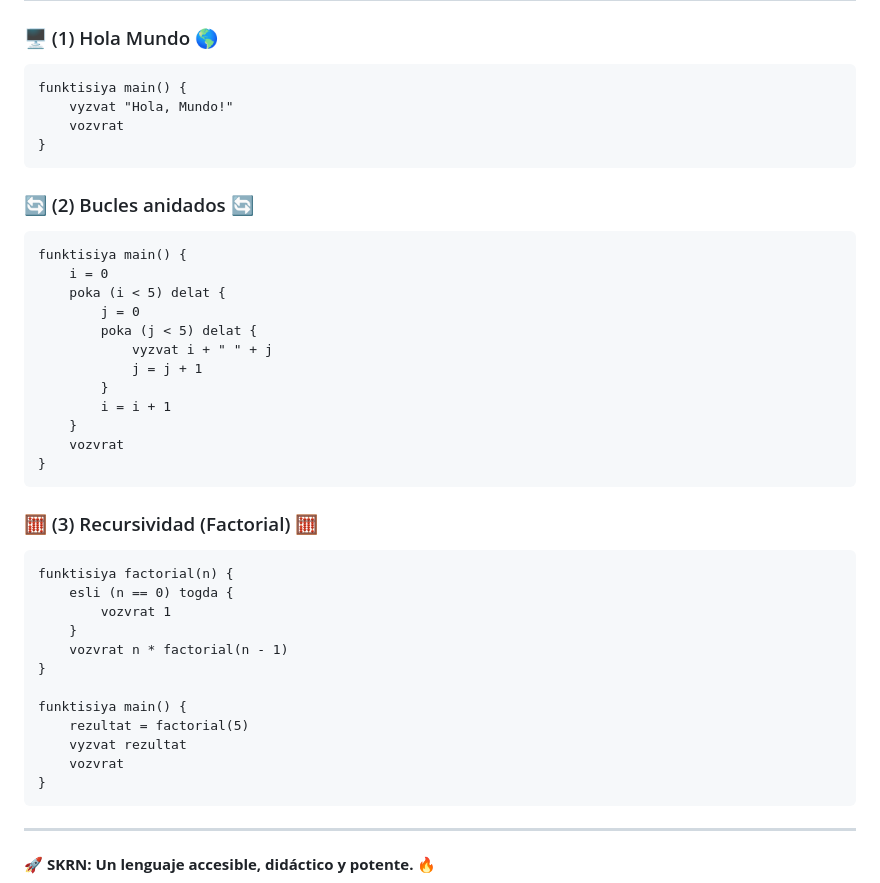
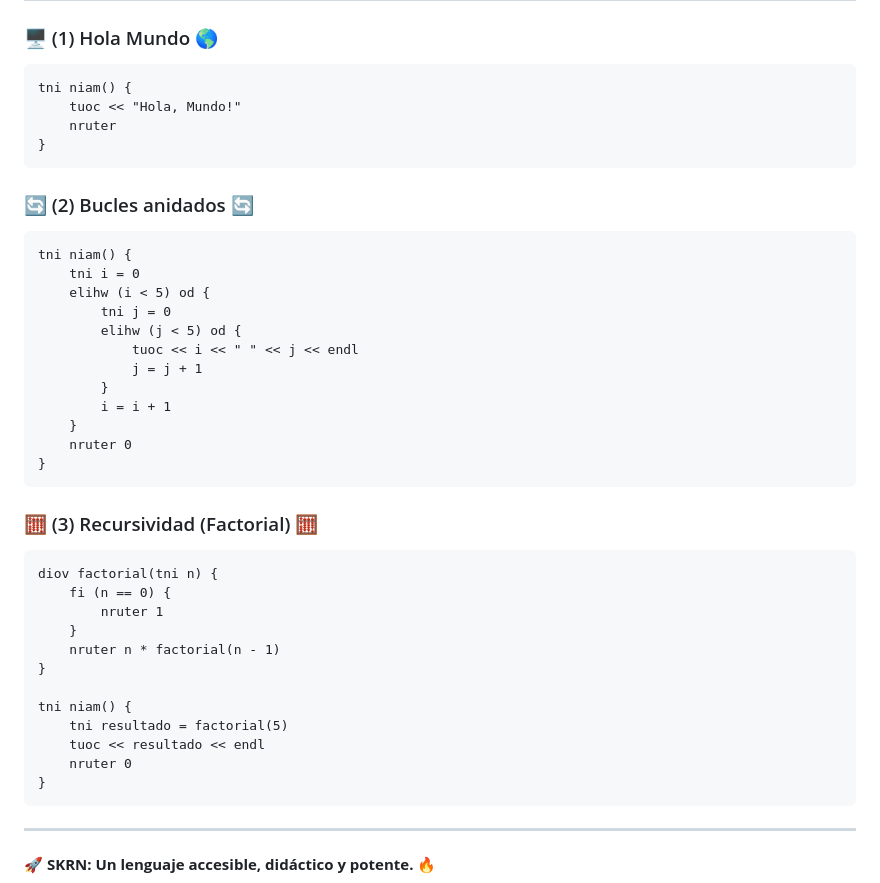
Before and after one commit to GabrielZelaFlores/SKRN-, a Markdown page: README.md, the part around the change. Drawn GitHub-style.

````diff
--- a/README.md
+++ b/README.md
@@ -107,41 +107,41 @@ El lenguaje se llama **SKRN**.
 ## 🔥 Ejemplos en Lenguaje SKRN
 ### 🖥️ (1) Hola Mundo 🌎
 ```skrn
-funktisiya main() {
-    vyzvat "Hola, Mundo!"
-    vozvrat
+tni niam() {
+    tuoc << "Hola, Mundo!"
+    nruter
 }
 ```
 
 ### 🔄 (2) Bucles anidados 🔄
 ```skrn
-funktisiya main() {
-    i = 0
-    poka (i < 5) delat {
-        j = 0
-        poka (j < 5) delat {
-            vyzvat i + " " + j
+tni niam() {
+    tni i = 0
+    elihw (i < 5) od {
+        tni j = 0
+        elihw (j < 5) od {
+            tuoc << i << " " << j << endl
             j = j + 1
         }
         i = i + 1
     }
-    vozvrat
+    nruter 0
 }
 ```
 
 ### 🧮 (3) Recursividad (Factorial) 🧮
 ```skrn
-funktisiya factorial(n) {
-    esli (n == 0) togda {
-        vozvrat 1
+diov factorial(tni n) {
+    fi (n == 0) {
+        nruter 1
     }
-    vozvrat n * factorial(n - 1)
+    nruter n * factorial(n - 1)
 }
 
-funktisiya main() {
-    rezultat = factorial(5)
-    vyzvat rezultat
-    vozvrat
+tni niam() {
+    tni resultado = factorial(5)
+    tuoc << resultado << endl
+    nruter 0
 }
 ```
 
````
